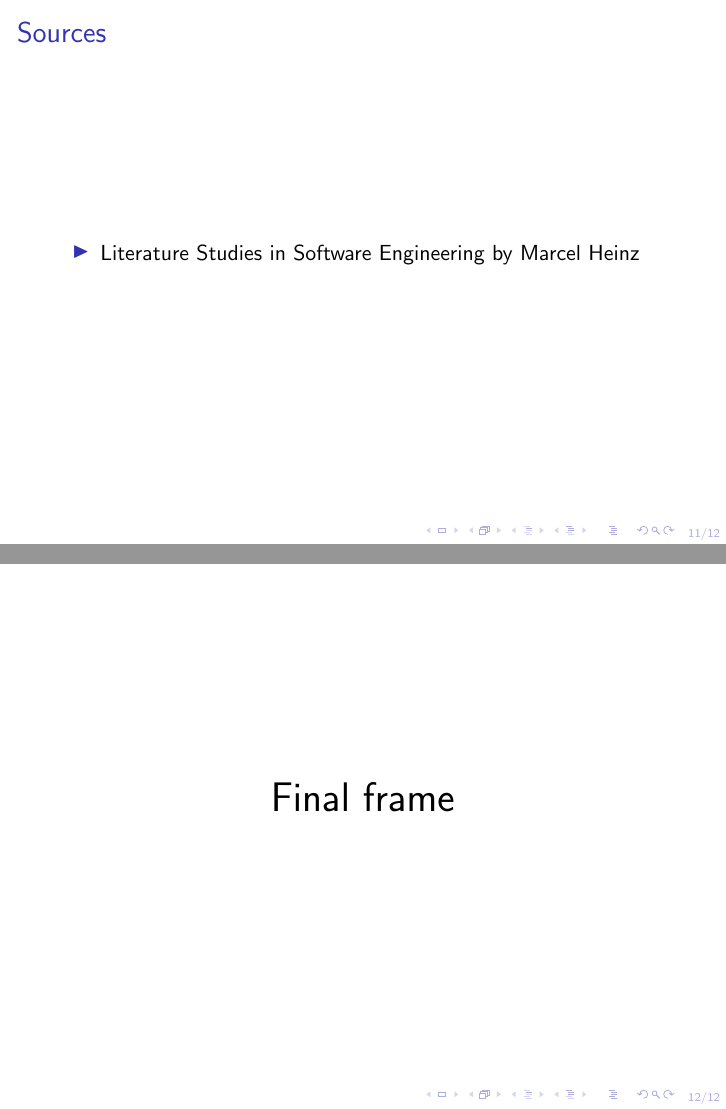
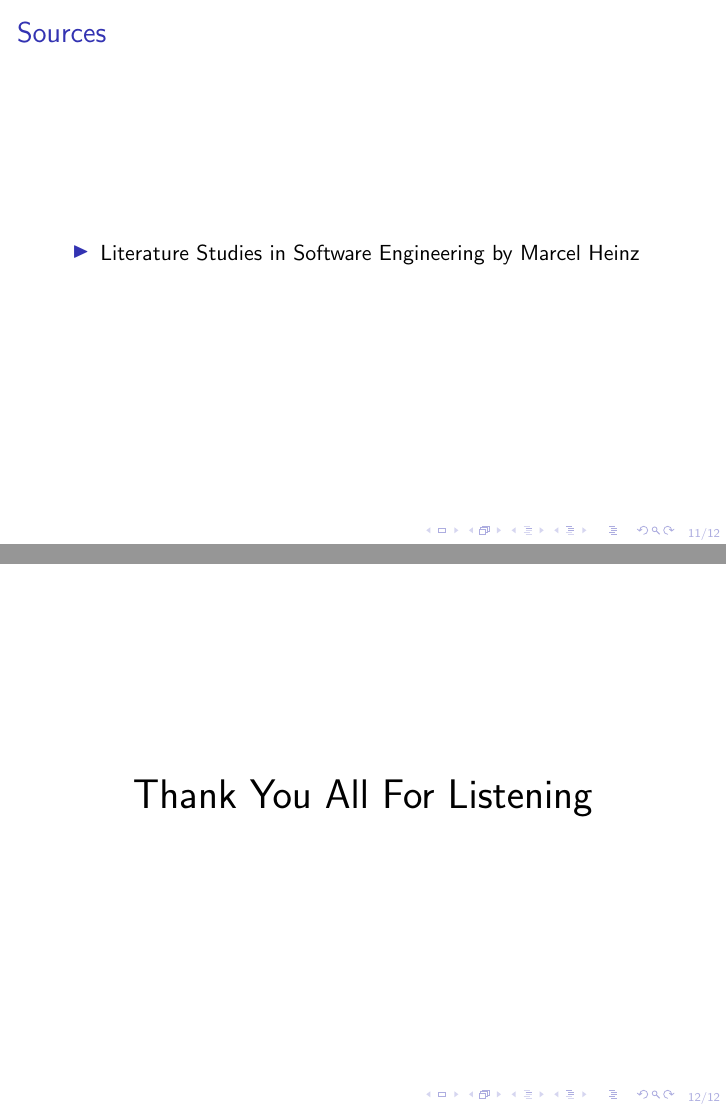
Before and after one commit to turbopope/sle16-sms, LaTeX slides (presentation.tex): pages 11 and 12 of 12, joined at a grey line. Compiled offline with pdfLaTeX.

Commit message:
Make final slide nice

```diff
--- a/presentation.tex
+++ b/presentation.tex
@@ -122,7 +122,7 @@ Term \textit{megamodel} must be contained in title or abstract.
 
 \begin{frame}
 \begin{center}
-	\huge{Final frame}
+	\huge{Thank You All For Listening}
 \end{center}
 \end{frame}
 
```
